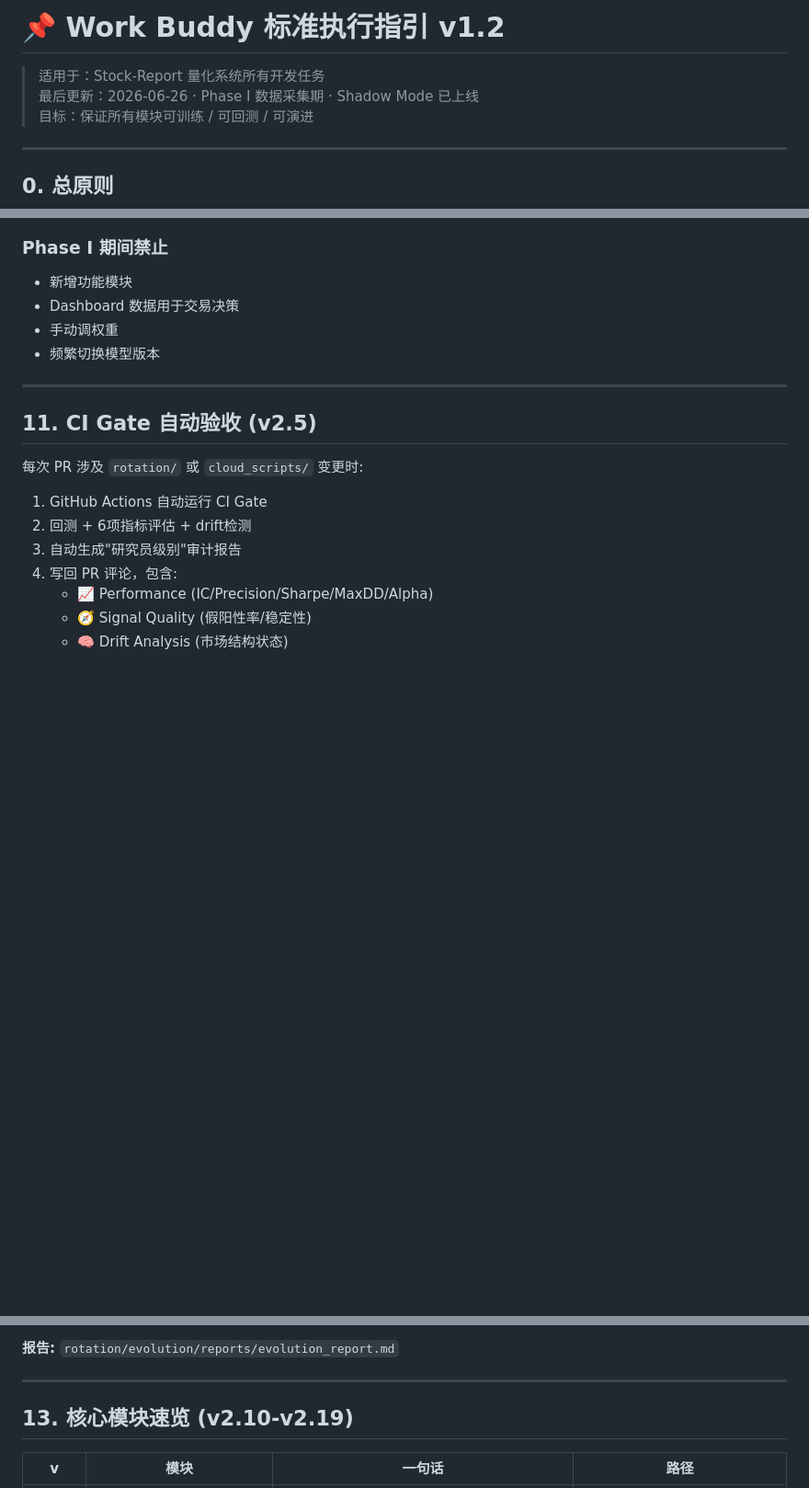
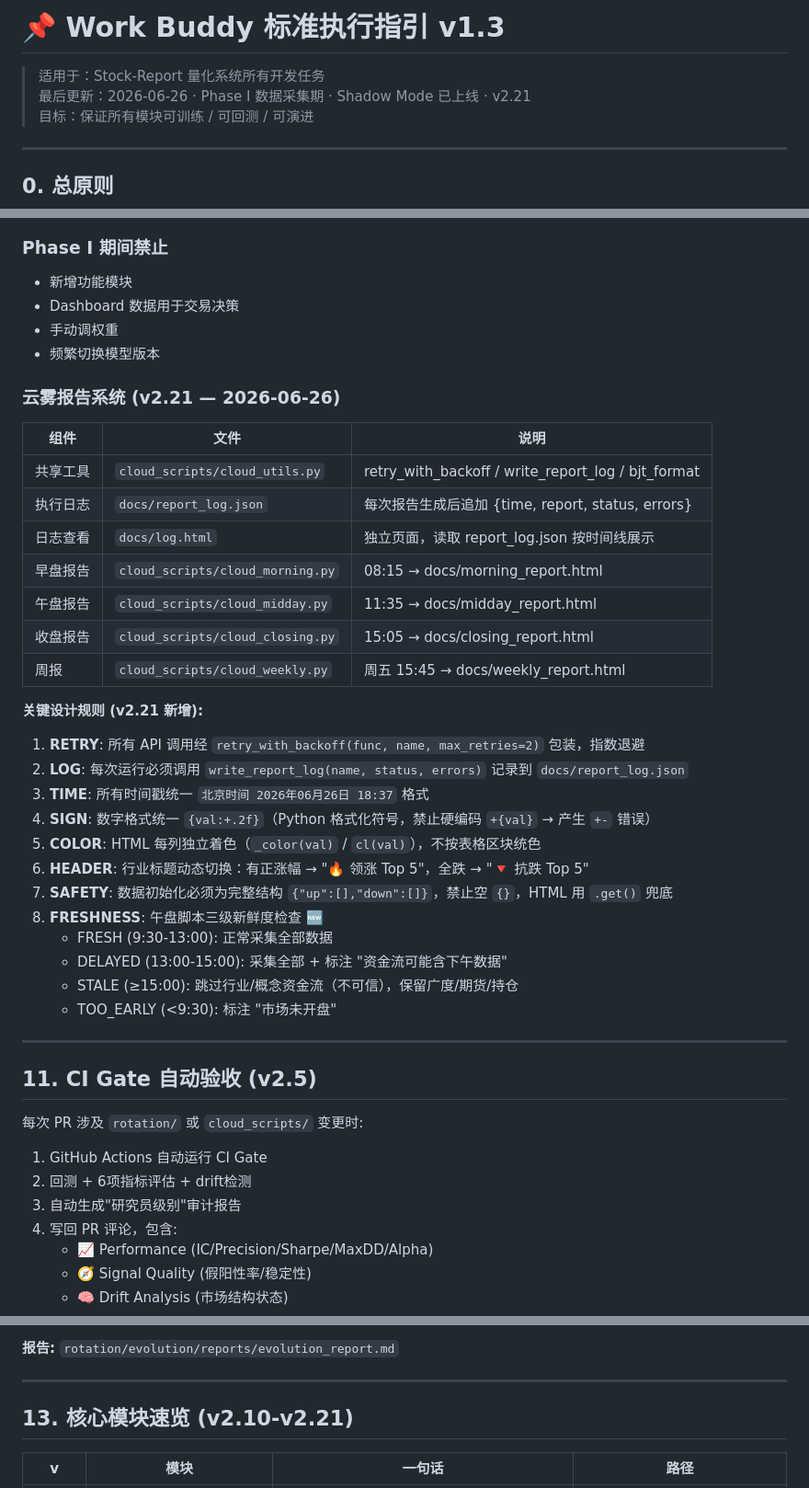
Before and after one commit to typhoon322/stock-report, a Markdown page: GOVERNANCE.md, 3 parts joined by grey strips. Shown at 92% size. Rendered like a GitHub page; blank space fills up the shorter version.

```diff
--- a/GOVERNANCE.md
+++ b/GOVERNANCE.md
@@ -1,7 +1,7 @@
-# 📌 Work Buddy 标准执行指引 v1.2
+# 📌 Work Buddy 标准执行指引 v1.3
 
 > 适用于：Stock-Report 量化系统所有开发任务
-> 最后更新：2026-06-26 · Phase I 数据采集期 · Shadow Mode 已上线
+> 最后更新：2026-06-26 · Phase I 数据采集期 · Shadow Mode 已上线 · v2.21
 > 目标：保证所有模块可训练 / 可回测 / 可演进
 
 ---
@@ -202,6 +203,32 @@ commit → CI Gate → backtest → metrics → evolution log → rollback
 - Dashboard 数据用于交易决策
 - 手动调权重
 - 频繁切换模型版本
+
+### 云雾报告系统 (v2.21 — 2026-06-26)
+
+| 组件 | 文件 | 说明 |
+|------|------|------|
+| 共享工具 | `cloud_scripts/cloud_utils.py` | retry_with_backoff / write_report_log / bjt_format |
+| 执行日志 | `docs/report_log.json` | 每次报告生成后追加 {time, report, status, errors} |
+| 日志查看 | `docs/log.html` | 独立页面，读取 report_log.json 按时间线展示 |
+| 早盘报告 | `cloud_scripts/cloud_morning.py` | 08:15 → docs/morning_report.html |
+| 午盘报告 | `cloud_scripts/cloud_midday.py` | 11:35 → docs/midday_report.html |
+| 收盘报告 | `cloud_scripts/cloud_closing.py` | 15:05 → docs/closing_report.html |
+| 周报 | `cloud_scripts/cloud_weekly.py` | 周五 15:45 → docs/weekly_report.html |
+
+**关键设计规则 (v2.21 新增):**
+1. **RETRY**: 所有 API 调用经 `retry_with_backoff(func, name, max_retries=2)` 包装，指数退避
+2. **LOG**: 每次运行必须调用 `write_report_log(name, status, errors)` 记录到 `docs/report_log.json`
+3. **TIME**: 所有时间戳统一 `北京时间 2026年06月26日 18:37` 格式
+4. **SIGN**: 数字格式统一 `{val:+.2f}`（Python 格式化符号，禁止硬编码 `+{val}` → 产生 `+-` 错误）
+5. **COLOR**: HTML 每列独立着色（`_color(val)` / `cl(val)`），不按表格区块统色
+6. **HEADER**: 行业标题动态切换：有正涨幅 → "🔥 领涨 Top 5"，全跌 → "🔻 抗跌 Top 5"
+7. **SAFETY**: 数据初始化必须为完整结构 `{"up":[],"down":[]}`，禁止空 `{}`，HTML 用 `.get()` 兜底
+8. **FRESHNESS**: 午盘脚本三级新鲜度检查 🆕
+   - FRESH (9:30-13:00): 正常采集全部数据
+   - DELAYED (13:00-15:00): 采集全部 + 标注 "资金流可能含下午数据"
+   - STALE (≥15:00): 跳过行业/概念资金流（不可信），保留广度/期货/持仓
+   - TOO_EARLY (<9:30): 标注 "市场未开盘"
 
 ---
 
@@ -245,7 +272,7 @@ code commit → CI Gate → backtest → metrics → PR report → EVOLUTION LOG
 
 ---
 
-## 13. 核心模块速览 (v2.10-v2.19)
+## 13. 核心模块速览 (v2.10-v2.21)
 
 | v | 模块 | 一句话 | 路径 |
 |----|------|--------|------|
```
Also changed, not shown: other parts of GOVERNANCE.md (+2 -0 lines), README_DEV.md (added, +550 -0 lines).
